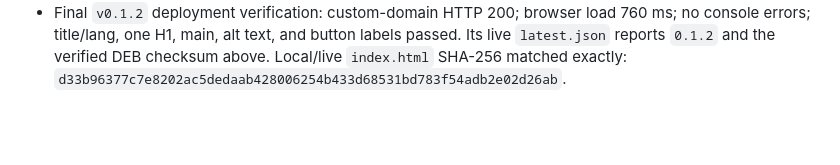
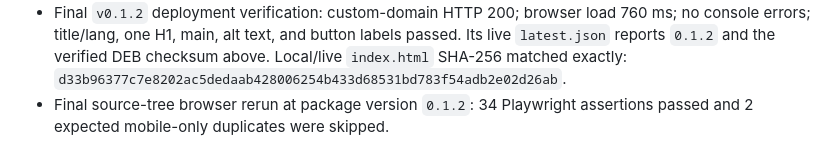
Before and after one commit to B-Divyesh/sf-mail-attachment-archive, a Markdown page: .factory/handoff.md, the part around the change. Rendered like a GitHub page; blank space fills up the shorter version.

Commit message:
docs: record final browser regression pass

```diff
--- a/.factory/handoff.md
+++ b/.factory/handoff.md
@@ -124,3 +124,5 @@ Observed before final commit/deploy:
   labels passed. Its live `latest.json` reports `0.1.2` and the verified DEB
   checksum above. Local/live `index.html` SHA-256 matched exactly:
   `d33b96377c7e8202ac5dedaab428006254b433d68531bd783f54adb2e02d26ab`.
+- Final source-tree browser rerun at package version `0.1.2`: 34 Playwright
+  assertions passed and 2 expected mobile-only duplicates were skipped.
```
